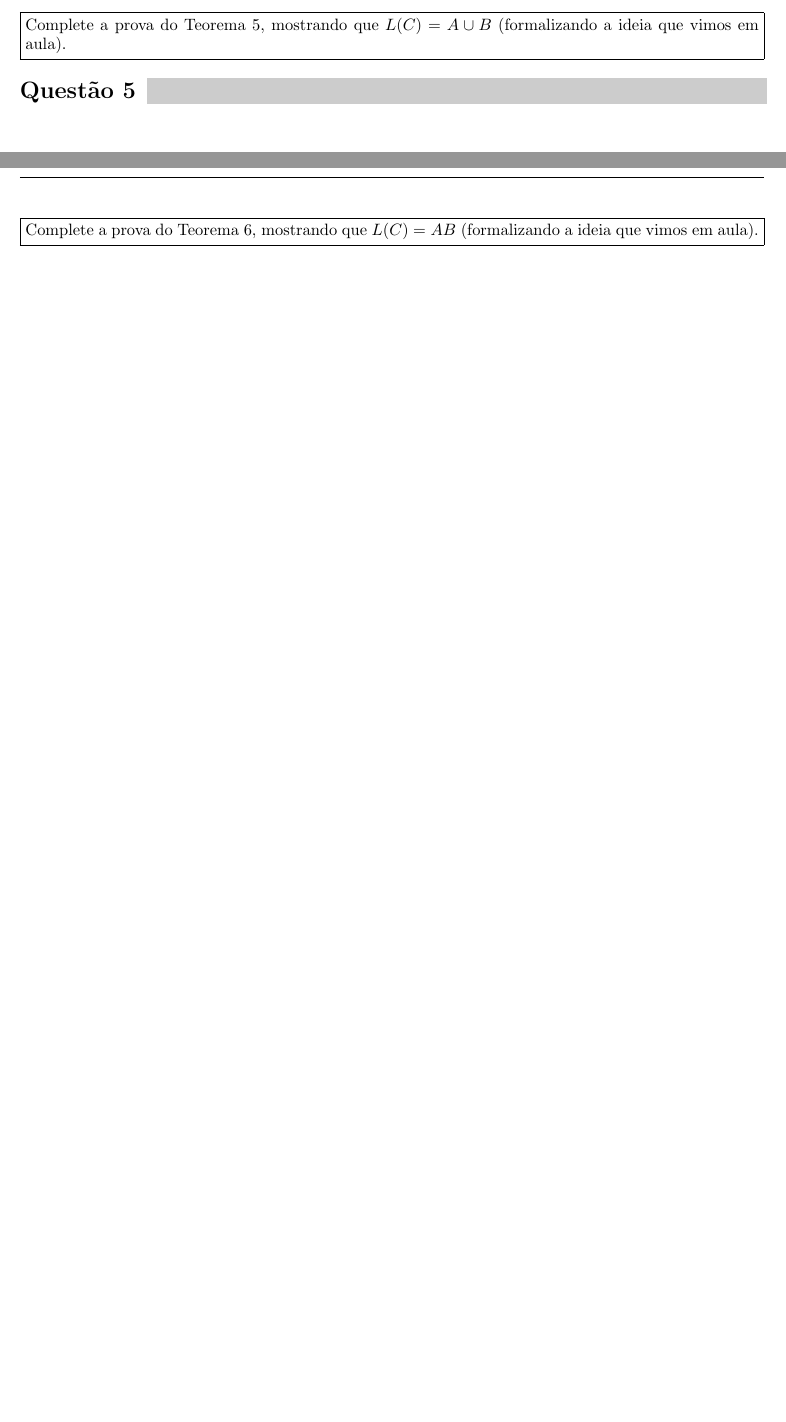
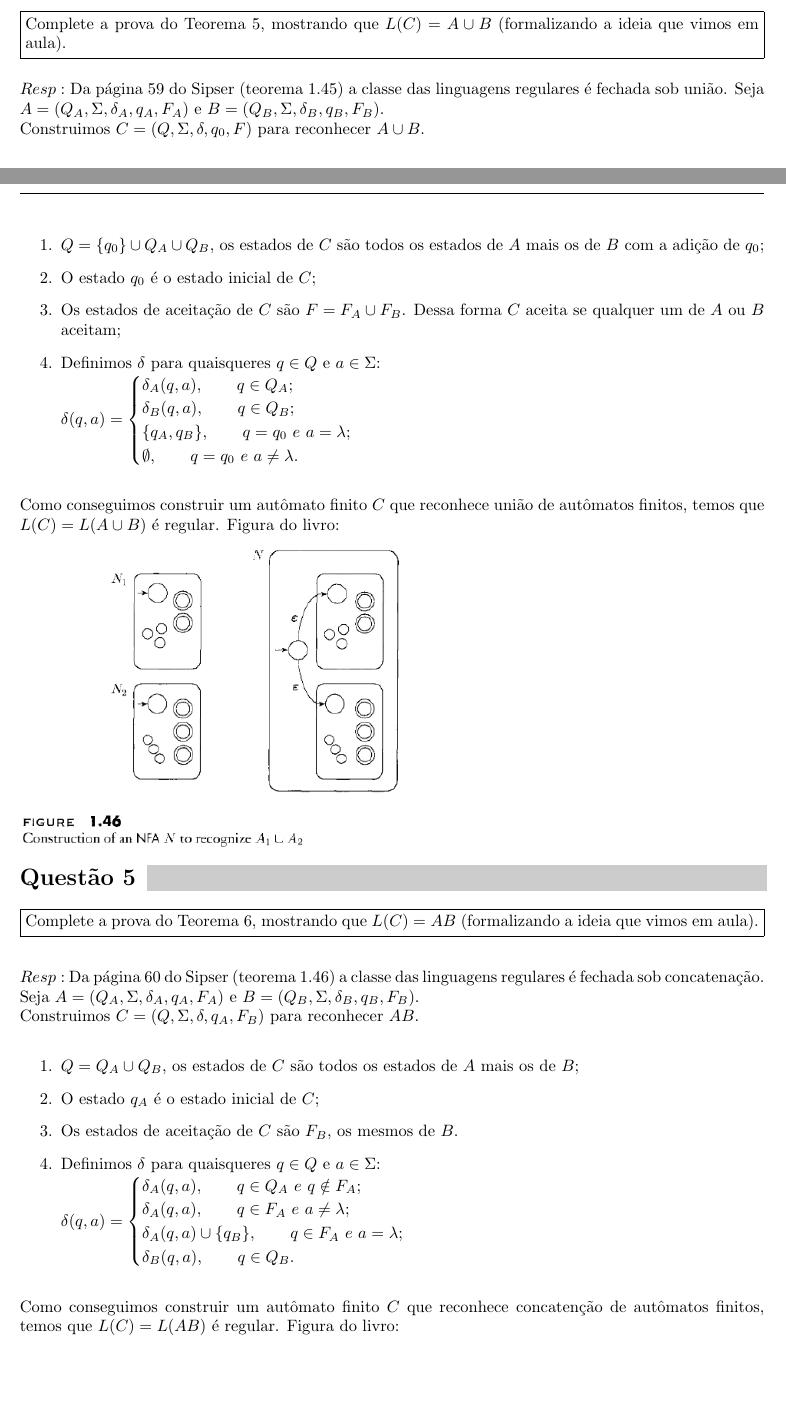
Before and after one commit to antfobe/ime, a LaTeX problem sheet (texes/MAC4722_L4.tex): two parts of pages 1 and 2 of 2 before the commit and two parts of pages 2 and 3 of 4 after it, joined at a grey line, cut so that both start at the same text. Compiled offline with pdfLaTeX.

Commit message:
MAC4722L4Q3 need to finish/start

```diff
--- a/texes/MAC4722_L4.tex
+++ b/texes/MAC4722_L4.tex
@@ -10,6 +10,10 @@
 \usepackage[utf8]{inputenc}
 \usepackage{tikz}
 \usetikzlibrary{automata,positioning}
+
+\usepackage{graphicx}
+\graphicspath{ {images/} }
+
 % Set up your name, the course name and the homework set number.
 \homeworksetup{
     username={Jean Fobe, N$^o$USP 7630573},
@@ -65,5 +126,43 @@ $Remove$.}
+	$Resp:$ Da página 59 do Sipser (teorema 1.45) a classe das linguagens regulares é fechada sob união.
+	Seja $A =(Q_A,\Sigma,\delta_A,q_A,F_A)$ e $B = (Q_B,\Sigma,\delta_B,q_B,F_B)$.\\
+	Construimos $C = (Q,\Sigma,\delta,q_0,F)$ para reconhecer $A \cup B$.
+	\begin{enumerate}
+		\item $Q = \{q_0\} \cup Q_A \cup Q_B$, os estados de $C$ são todos os estados de $A$ mais os de $B$ com a adição de $q_0$;
+		\item O estado $q_0$ é o estado inicial de $C$;
+		\item Os estados de aceitação de $C$ são $F = F_A \cup F_B$. Dessa forma $C$ aceita se qualquer um de $A$ ou $B$ aceitam;
+		\item Definimos $\delta$ para quaisqueres $q \in Q$ e $a \in \Sigma$:\\
+		$\delta(q,a) = \begin{cases}
+							\delta_A(q,a),\qquad q \in Q_A;\\
+							\delta_B(q,a),\qquad q \in Q_B;\\
+							\{q_A,q_B\},\qquad q = q_0 \ e \ a = \lambda;\\
+							\emptyset, \qquad  q = q_0 \ e \ a \neq \lambda.
+					   \end{cases}
+		$
+	\end{enumerate}
+	Como conseguimos construir um autômato finito $C$ que reconhece união de autômatos finitos, temos que $L(C) = L(A \cup B)$ é regular.
+	Figura do livro:\\
+	\includegraphics[scale=.5]{Q4-SipserAutom}
 
 \problem*{5}
 \question{Complete a prova do Teorema 6, mostrando que $L(C) = A B$ (formalizando a ideia que vimos em aula).}
 
+	$Resp:$ Da página 60 do Sipser (teorema 1.46) a classe das linguagens regulares é fechada sob concatenação.
+	Seja $A =(Q_A,\Sigma,\delta_A,q_A,F_A)$ e $B = (Q_B,\Sigma,\delta_B,q_B,F_B)$.\\
+	Construimos $C = (Q,\Sigma,\delta,q_A,F_B)$ para reconhecer $AB$.
+	\begin{enumerate}
+		\item $Q = Q_A \cup Q_B$, os estados de $C$ são todos os estados de $A$ mais os de $B$;
+		\item O estado $q_A$ é o estado inicial de $C$;
+		\item Os estados de aceitação de $C$ são $F_B$, os mesmos de $B$.
+		\item Definimos $\delta$ para quaisqueres $q \in Q$ e $a \in \Sigma$:\\
+		$\delta(q,a) = \begin{cases}
+							\delta_A(q,a),\qquad q \in Q_A \ e \ q \notin F_A;\\
+							\delta_A(q,a),\qquad q \in F_A \ e \ a \neq \lambda;\\
+							\delta_A(q,a) \cup \{q_B\},\qquad q \in F_A \ e \ a = \lambda;\\
+							\delta_B(q,a), \qquad  q \in Q_B.
+					   \end{cases}
+		$
+	\end{enumerate}
+	Como conseguimos construir um autômato finito $C$ que reconhece concatenção de autômatos finitos, temos que $L(C) = L(AB)$ é regular.
+	Figura do livro:\\
+	\includegraphics[scale=.5]{Q5-SipserAutom}
 \end{document}
```
Also changed, not shown: texes/images/Q4-SipserAutom.png (added), texes/images/Q5-SipserAutom.png (added), texes/MAC4722_L4.tex (61 more changed lines).
